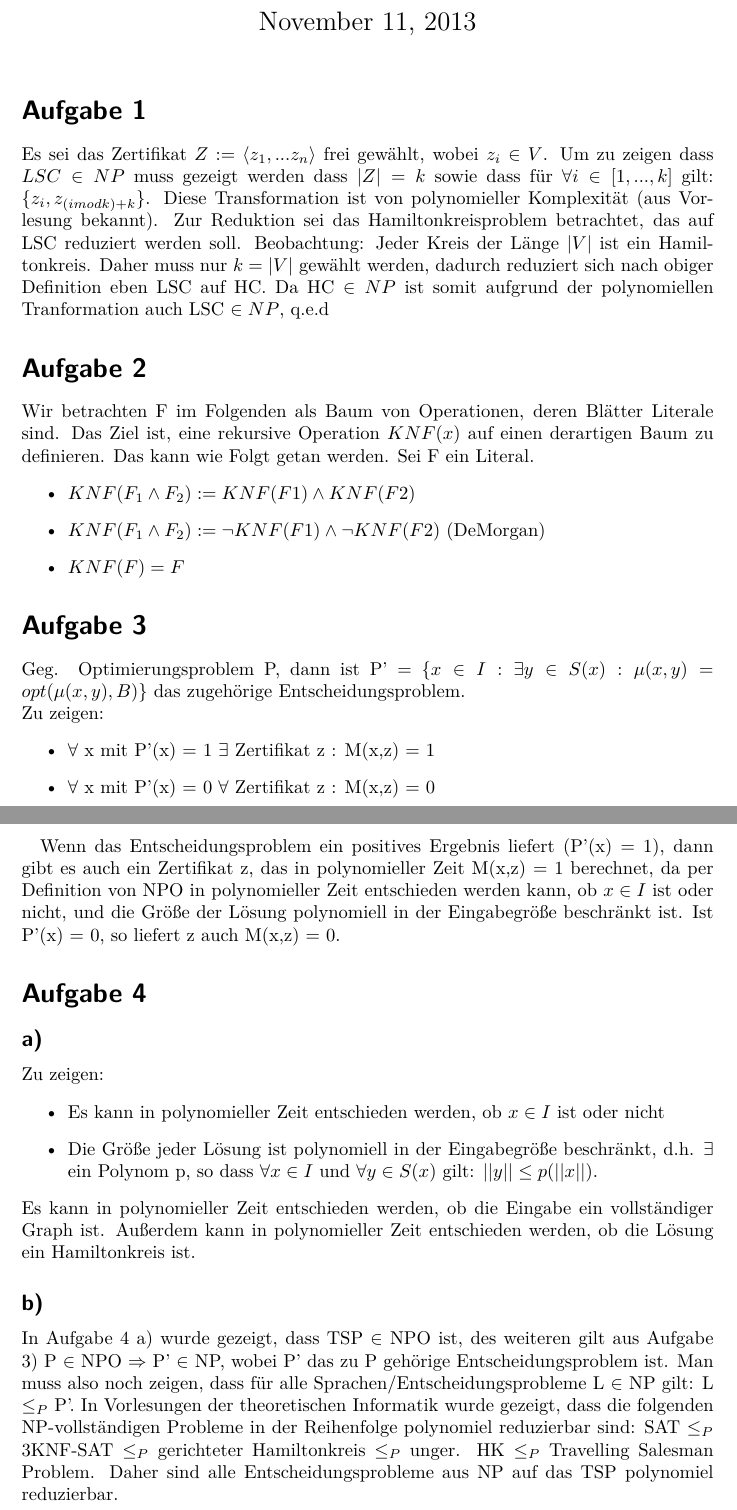
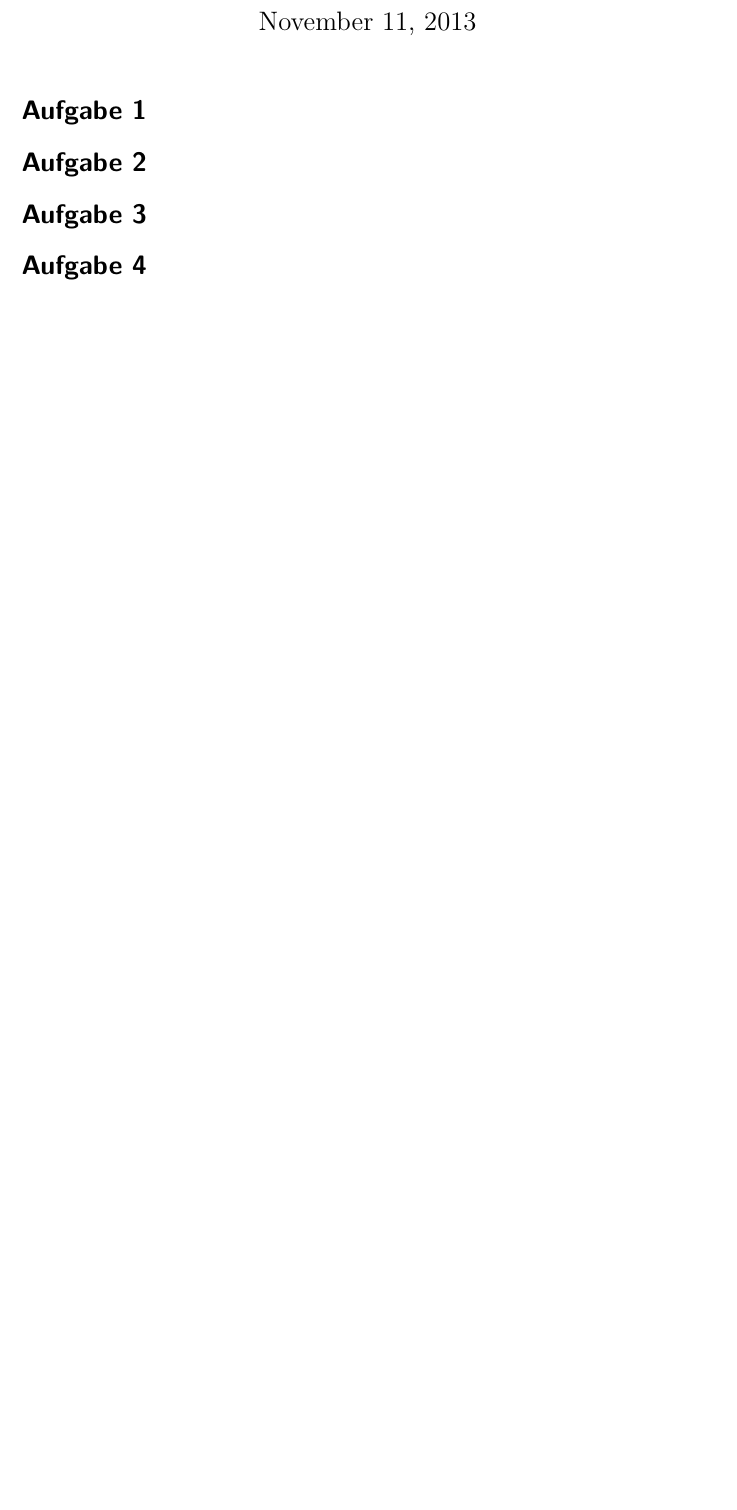
Before and after one commit to ulikoehler/Algo2, a LaTeX document (2/Blatt2.tex): two parts of pages 1 and 2 of 2 before the commit and part of the page after it, the two joined at a grey line, cut so that both start at the same text, the shorter picture padded with empty space. Compiled offline with pdfLaTeX.

Commit message:
Remove stuff

```diff
--- a/2/Blatt2.tex
+++ b/2/Blatt2.tex
@@ -63,50 +63,12 @@
 
 \maketitle
 \section*{Aufgabe 1}%U
-Es sei das Zertifikat $Z := \langle z_1,...z_n\rangle$ frei gewählt, wobei $z_i \in V$.
-Um zu zeigen dass $LSC \in NP$ muss gezeigt werden dass $|Z| = k$ sowie dass für $\forall i \in [1,...,k]$ gilt:
-$\{z_i,z_{(i mod k) + k}\}$. Diese Transformation ist von polynomieller Komplexität (aus Vorlesung bekannt).
-Zur Reduktion sei das Hamiltonkreisproblem betrachtet, das auf LSC reduziert werden soll.
-Beobachtung: Jeder Kreis der Länge $|V|$ ist ein Hamiltonkreis. Daher muss nur $k = |V|$ gewählt werden, dadurch reduziert sich nach obiger Definition eben LSC auf HC. Da HC $\in NP$ ist somit aufgrund der polynomiellen Tranformation auch LSC $\in NP$, q.e.d
 
 \section*{Aufgabe 2}%U
-Wir betrachten F im Folgenden als Baum von Operationen, deren Blätter Literale sind.
-Das Ziel ist, eine rekursive Operation $KNF(x)$ auf einen derartigen Baum zu definieren. Das kann wie Folgt getan werden. Sei F ein Literal.
-\begin{itemize}
- \item $KNF(F_1 \wedge F_2) := KNF(F1) \wedge KNF(F2)$
- \item $KNF(F_1 \wedge F_2) := \neg KNF(F1) \wedge \neg KNF(F2)$ (DeMorgan)
- \item $KNF(F) = F$
-\end{itemize}
+
 
 \section*{Aufgabe 3}%T
-%Beweisen Sie, dass wenn P ∈ NPO ist, das zu P gehörige Entscheidungsproblem in NP ist.
-Geg. Optimierungsproblem P, dann ist P' = $\{x \in I : \exists y \in S(x) : \mu(x, y) = opt(\mu(x, y), B)\}$ das zugehörige Entscheidungsproblem. \newline
-Zu zeigen: \begin{itemize}
-     \item $\forall$ x mit P'(x) = 1 $\exists$ Zertifikat z : M(x,z) = 1
-     \item $\forall$ x mit P'(x) = 0 $\forall$ Zertifikat z : M(x,z) = 0
-    \end{itemize}
 
-Wenn das Entscheidungsproblem ein positives Ergebnis liefert (P'(x) = 1), dann gibt es auch ein Zertifikat z, das in polynomieller Zeit M(x,z) = 1
-berechnet, da per Definition von NPO in polynomieller Zeit entschieden werden kann, ob $x \in I$ ist oder nicht, und die Größe der Lösung
-polynomiell in der Eingabegröße beschränkt ist. Ist P'(x) = 0, so liefert z auch M(x,z) = 0.
 \section*{Aufgabe 4}%T
-%(a) Zeigen Sie, dass TSP ∈ NPO.
-\subsection*{a)}
-Zu zeigen: \begin{itemize}
-            \item  Es kann in polynomieller Zeit entschieden werden, ob $x \in I$ ist oder nicht%, d.h. $I \in P$.
-	    \item Die Größe jeder Lösung ist polynomiell in der Eingabegröße beschränkt, d.h. $\exists$ ein Polynom p, so dass $\forall x \in I$
-	    und $\forall y \in S(x)$ gilt: $||y|| \leq p(||x||)$.
-	    %\item Das Maß $\mu$ ist in polynomieller Zeit berechenbar.
-           \end{itemize}
-Es kann in polynomieller Zeit entschieden werden, ob die Eingabe ein vollständiger Graph ist. Außerdem kann in polynomieller Zeit entschieden werden,
-ob die Lösung ein Hamiltonkreis ist.
-
-%(b) Zeigen Sie, dass das zu TSP gehörige Entscheidungsproblem NP-hart ist.
-\subsection*{b)}
-%Entscheidungsproblem eines Optimierungsproblems: Es soll entsch. werden, ob d. opt.Lösung besser als vorg. Schranke ist.
-In Aufgabe 4 a) wurde gezeigt, dass TSP $\in$ NPO ist, des weiteren gilt aus Aufgabe 3) P $\in$ NPO $\Rightarrow$ P' $\in$ NP, wobei P' das zu P gehörige Entscheidungsproblem ist.
-Man muss also noch zeigen, dass für alle Sprachen/Entscheidungsprobleme L $\in$ NP gilt: L $\leq_P$ P'.
-In Vorlesungen der theoretischen Informatik wurde gezeigt, dass die folgenden NP-vollständigen Probleme in der Reihenfolge polynomiel reduzierbar sind: SAT $\leq_P$ 3KNF-SAT
-$\leq_P$ gerichteter Hamiltonkreis $\leq_P$ unger. HK $\leq_P$ Travelling Salesman Problem. Daher sind alle Entscheidungsprobleme aus NP auf das TSP polynomiel reduzierbar.
 
 \end{document}
```
Also changed, not shown: 2/Blatt2.tex (2 more changed lines).
